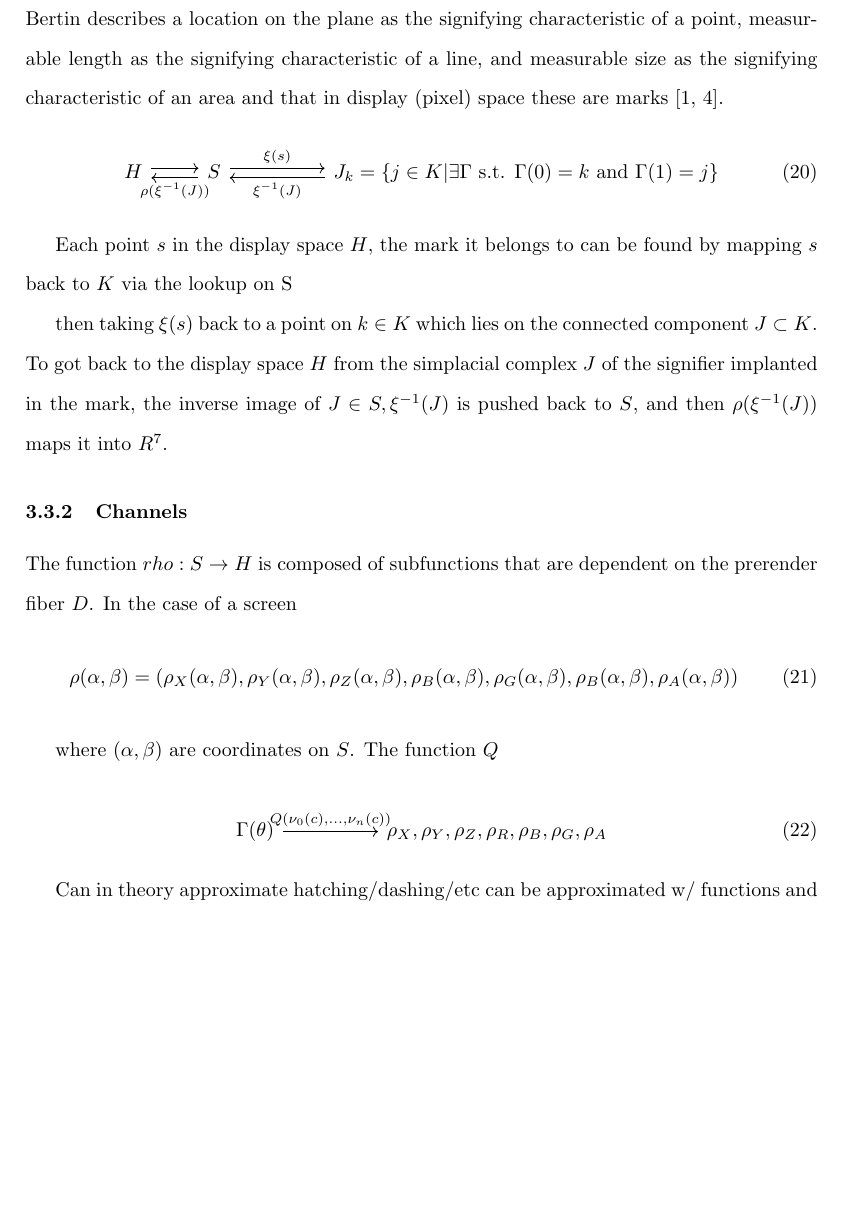
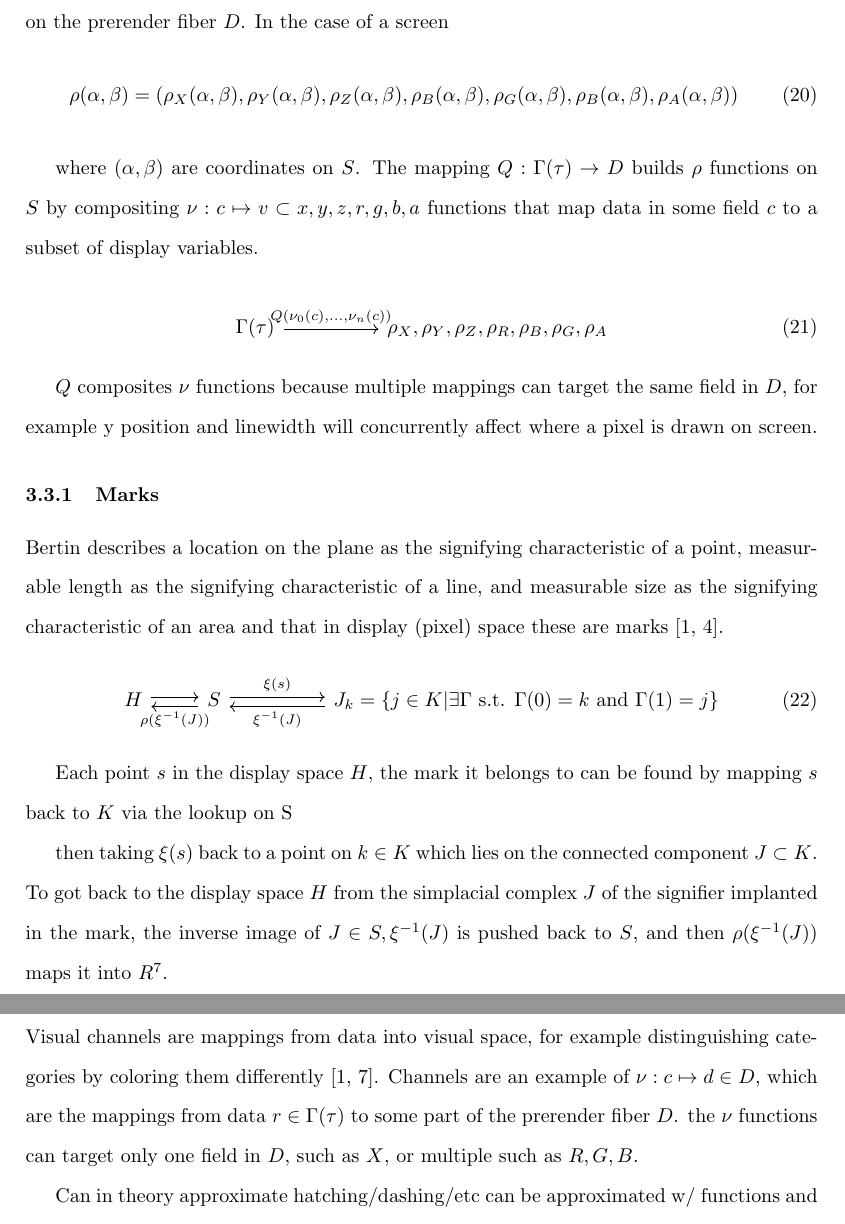
Before and after one commit to story645/proposal, a LaTeX thesis (draft/main.tex, which reads draft/sections/math.tex): part of page 12 of 14 before the commit and two parts of pages 12 and 13 of 14 after it, the two joined at a grey line, cut at the place of the change, the shorter picture padded with empty space. Compiled offline with pdfLaTeX; a LaTeX package or settings file that is missing is left out.

Commit message:
start of nu

```diff
--- a/draft/sections/math.tex
+++ b/draft/sections/math.tex
@@ -212,8 +212,23 @@ The artist is a mapping from the $\Gamma(E)$ space of all datasets with a shared
     A: \Gamma(E) \rightarrow \Gamma(H)
 \end{equation}
 
+As described in section~\ref{sec:display}, $rho: S \rightarrow H$ is composed of subfunctions that are dependent on the prerender fiber $D$. In the case of a screen
+\begin{equation}
+    \rho (\alpha, \beta) = (\rho_X(\alpha, \beta), \rho_Y(\alpha, \beta), \rho_Z(\alpha, \beta), \rho_B(\alpha, \beta), \rho_G(\alpha, \beta), \rho_B(\alpha, \beta), \rho_A(\alpha, \beta))
+\end{equation}
+
+where $(\alpha, \beta)$ are coordinates on $S$. The mapping $Q: \Gamma(\tau) \rightarrow D$ builds $\rho$ functions on $S$ by compositing $\nu: c \mapsto v \subset {x,y,z,r,g,b,a}$ functions that map data in some field $c$ to a subset of display variables.
+
+\begin{equation}
+    \begin{tikzcd}
+        \Gamma(\tau) \arrow[rr, "{Q(\nu_{0}(c),\ldots,\nu_n(c))}"] &  & {\rho_X, \rho_Y, \rho_Z, \rho_R, \rho_B, \rho_G, \rho_A}
+    \end{tikzcd}
+    \label{eq:Q}
+\end{equation}
+
+$Q$ composites $\nu$ functions because multiple mappings can target the same field in $D$, for example y position and linewidth will concurrently affect where a pixel is drawn on screen.
+
 \subsubsection{Marks}
-%% diagram of connected components/line thing 11-19-20 notes
 Bertin describes a location on the plane as the signifying characteristic of a point, measurable length as the signifying characteristic of a line, and measurable size as the signifying characteristic of an area and that in display (pixel) space these are marks \cite{bertinIIPropertiesGraphic2011,carpendaleVisualRepresentationSemiology}.
 \begin{equation}
 \begin{tikzcd}
@@ -228,18 +243,7 @@ then taking $\xi(s)$ back to a point on $k \in K$ which lies on the connected co
 
 
 \subsubsection{Channels}
-The function $rho: S \rightarrow H$ is composed of subfunctions that are dependent on the prerender fiber $D$. In the case of a screen
-\begin{equation}
-    \rho (\alpha, \beta) = (\rho_X(\alpha, \beta), \rho_Y(\alpha, \beta), \rho_Z(\alpha, \beta), \rho_B(\alpha, \beta), \rho_G(\alpha, \beta), \rho_B(\alpha, \beta), \rho_A(\alpha, \beta))
-\end{equation}
-
-where $(\alpha, \beta)$ are coordinates on $S$. The function $Q$
-
-\begin{equation}
-    \begin{tikzcd}
-        \Gamma(\theta) \arrow[rr, "{Q(\nu_{0}(c),\ldots,\nu_n(c))}"] &  & {\rho_X, \rho_Y, \rho_Z, \rho_R, \rho_B, \rho_G, \rho_A}
-    \end{tikzcd}
-\end{equation}
+Visual channels are mappings from data into visual space, for example distinguishing categories by coloring them differently  \cite{bertinIIPropertiesGraphic2011,munznerMarksChannels}. Channels are an example of $\nu: c \mapsto d \in D$, which are the mappings from data $r \in \Gamma(\tau)$ to some part of the prerender fiber $D$. the $\nu$ functions can target only one field in $D$, such as $X$, or multiple such as $R,G,B$.
 
 
 % complex columns are combined to \nu
```
